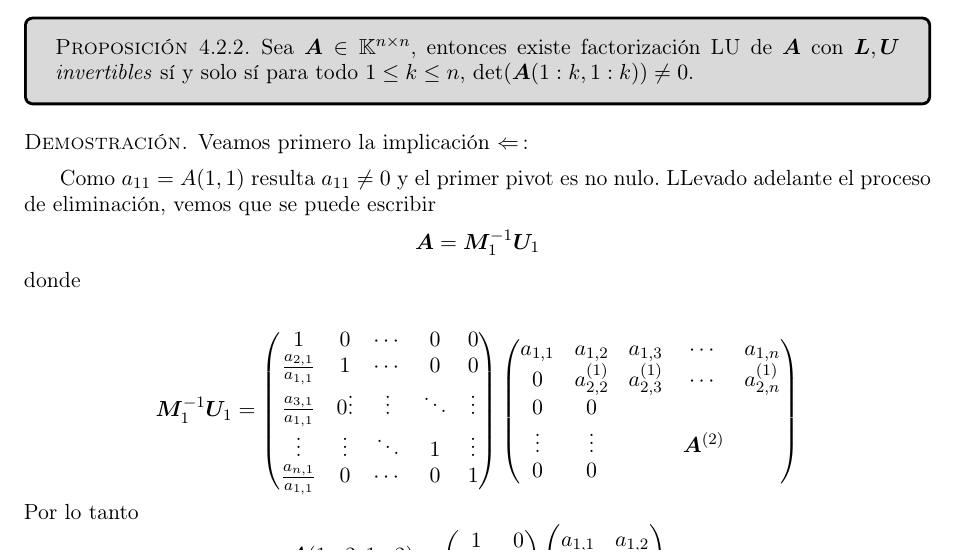
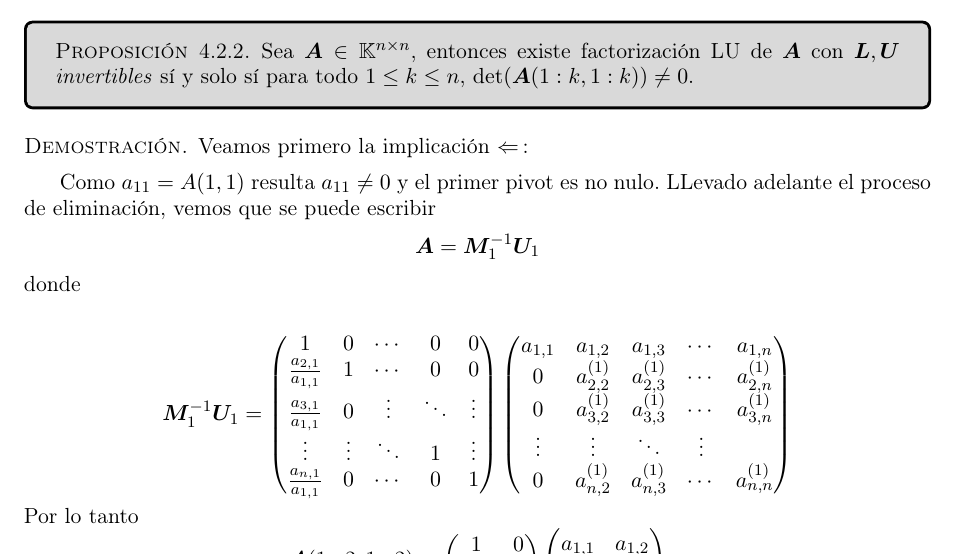
Before and after one commit to slap/ALC-apunte, a LaTeX book (ALC-apunte.tex, which reads chapterMetodosDirectos.tex): part of page 80 of 163, cut so that both start at the same text. Compiled offline with pdfLaTeX.

Commit message:
typo en matriz triangulada y compilo devuelta el apunte .tex

```diff
--- a/chapterMetodosDirectos.tex
+++ b/chapterMetodosDirectos.tex
@@ -239,16 +239,16 @@ $$
 \begin{pmatrix}
 1 & 0 & \cdots & 0 & 0\\
 \frac{a_{2,1}}{a_{1,1}} & 1 & \cdots & 0 & 0 \\
-\frac{a_{3,1}}{a_{1,1}} & 0
-\vdots  & \vdots  & \ddots & \vdots  \\
+\frac{a_{3,1}}{a_{1,1}} & 0 & \vdots  & \ddots & \vdots  \\
 \vdots  & \vdots  & \ddots &1&  \vdots  \\
 \frac{a_{n,1}}{a_{1,1}} &  0 & \cdots & 0& 1
 \end{pmatrix}\begin{pmatrix}
 a_{1,1}& a_{1,2} & a_{1,3} &\cdots & a_{1,n} \\
 0 & a^{(1)}_{2,2} & a^{(1)}_{2,3} &\cdots & a^{(1)}_{2,n} \\
-0 & 0 & &  &  \\
-\vdots  & \vdots &  & \Ab^{(2)} &   \\
-0 & 0&  &
+0 & a^{(1)}_{3,2} & a^{(1)}_{3,3} & \cdots & a^{(1)}_{3,n} \\
+
+\vdots  & \vdots  & \ddots & \vdots  \\
+0 & a^{(1)}_{n,2}& a^{(1)}_{n,3} & \cdots & a^{(1)}_{n,n}
 \end{pmatrix}
 $$
 Por lo tanto
```
Also changed, not shown: 1 other file.
